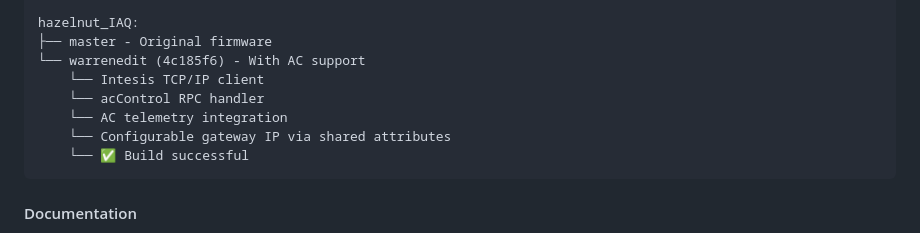
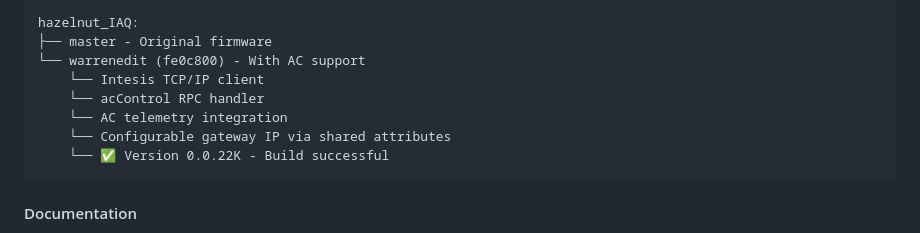
Before and after one commit to what-if21/kukisense-intesis-demo, a Markdown page: memory/2026-02-24.md, the part around the change. GitHub-like rendering.

Commit message:
Update memory: firmware version 0.0.22K

````diff
--- a/memory/2026-02-24.md
+++ b/memory/2026-02-24.md
@@ -283,12 +283,12 @@ hazelnut_app:
 
 hazelnut_IAQ:
 ├── master - Original firmware
-└── warrenedit (4c185f6) - With AC support
+└── warrenedit (fe0c800) - With AC support
     └── Intesis TCP/IP client
     └── acControl RPC handler
     └── AC telemetry integration
     └── Configurable gateway IP via shared attributes
-    └── ✅ Build successful
+    └── ✅ Version 0.0.22K - Build successful
 ```
 
 #### Documentation
````
